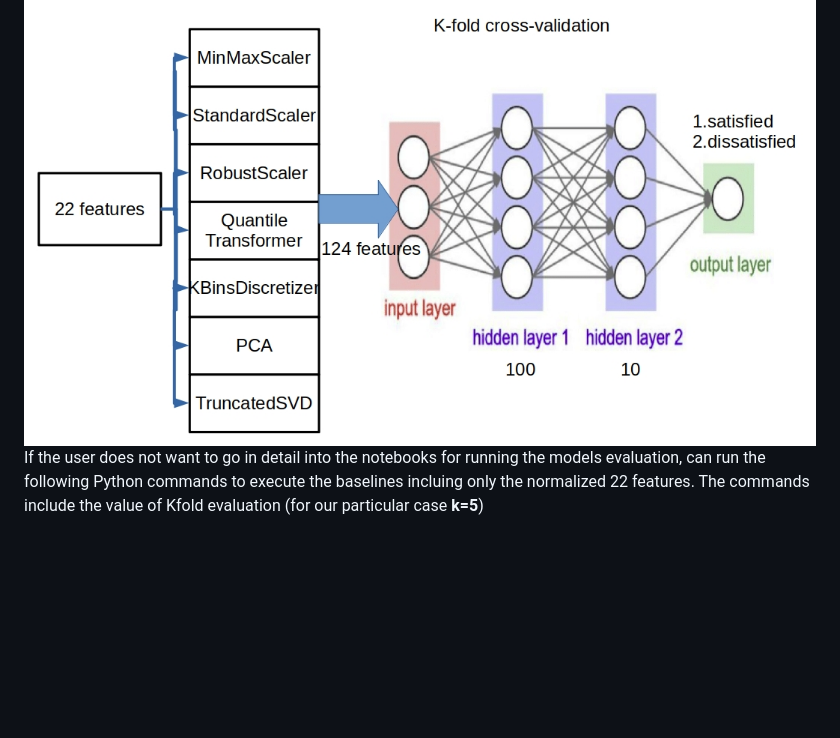
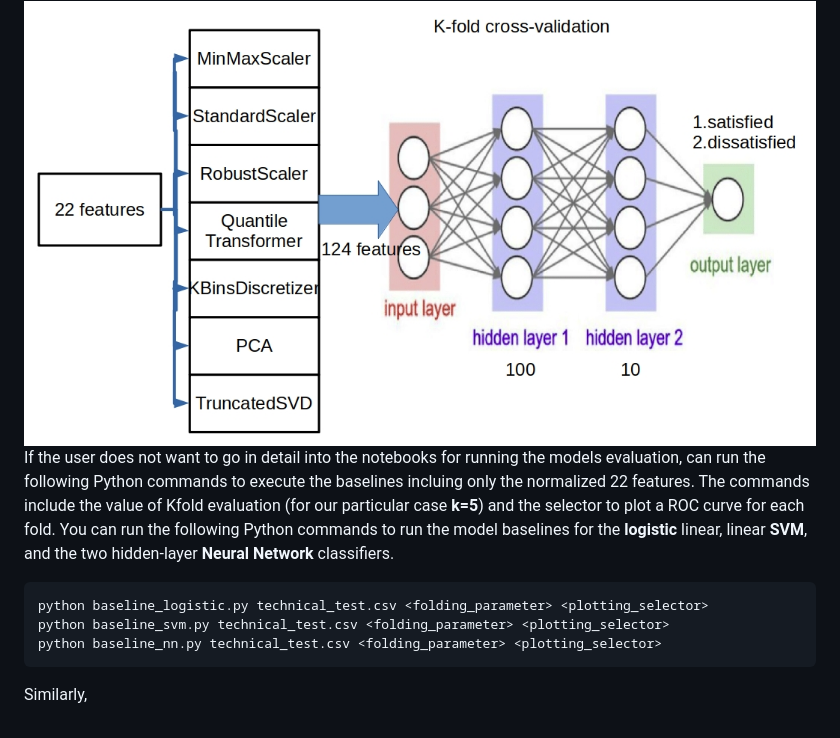
Before and after one commit to meiyor/ABATech_AI_test, a Markdown page: README.md, the part around the change. GitHub-like rendering; blank space fills up the shorter version.

````diff
--- a/README.md
+++ b/README.md
@@ -67,4 +67,11 @@ that deploys another SVD decomposition but without centering the data, thus pres
 
  <img src="https://github.com/meiyor/ABATech_AI_test/blob/main/images/pipelineabatech.jpg" width="900" height="450">
 
-If the user does not want to go in detail into the notebooks for running the models evaluation, can run the following Python commands to execute the baselines incluing only the normalized 22 features. The commands include the value of Kfold evaluation (for our particular case **k=5**)
+If the user does not want to go in detail into the notebooks for running the models evaluation, can run the following Python commands to execute the baselines incluing only the normalized 22 features. The commands include the value of Kfold evaluation (for our particular case **k=5**) and the selector to plot a ROC curve for each fold. You can run the following Python commands to run the model baselines for the **logistic** linear, linear **SVM**, and the two hidden-layer **Neural Network** classifiers.
+
+```python
+python baseline_logistic.py technical_test.csv <folding_parameter> <plotting_selector>
+python baseline_svm.py technical_test.csv <folding_parameter> <plotting_selector>
+python baseline_nn.py technical_test.csv <folding_parameter> <plotting_selector>
+```
+Similarly,
````
